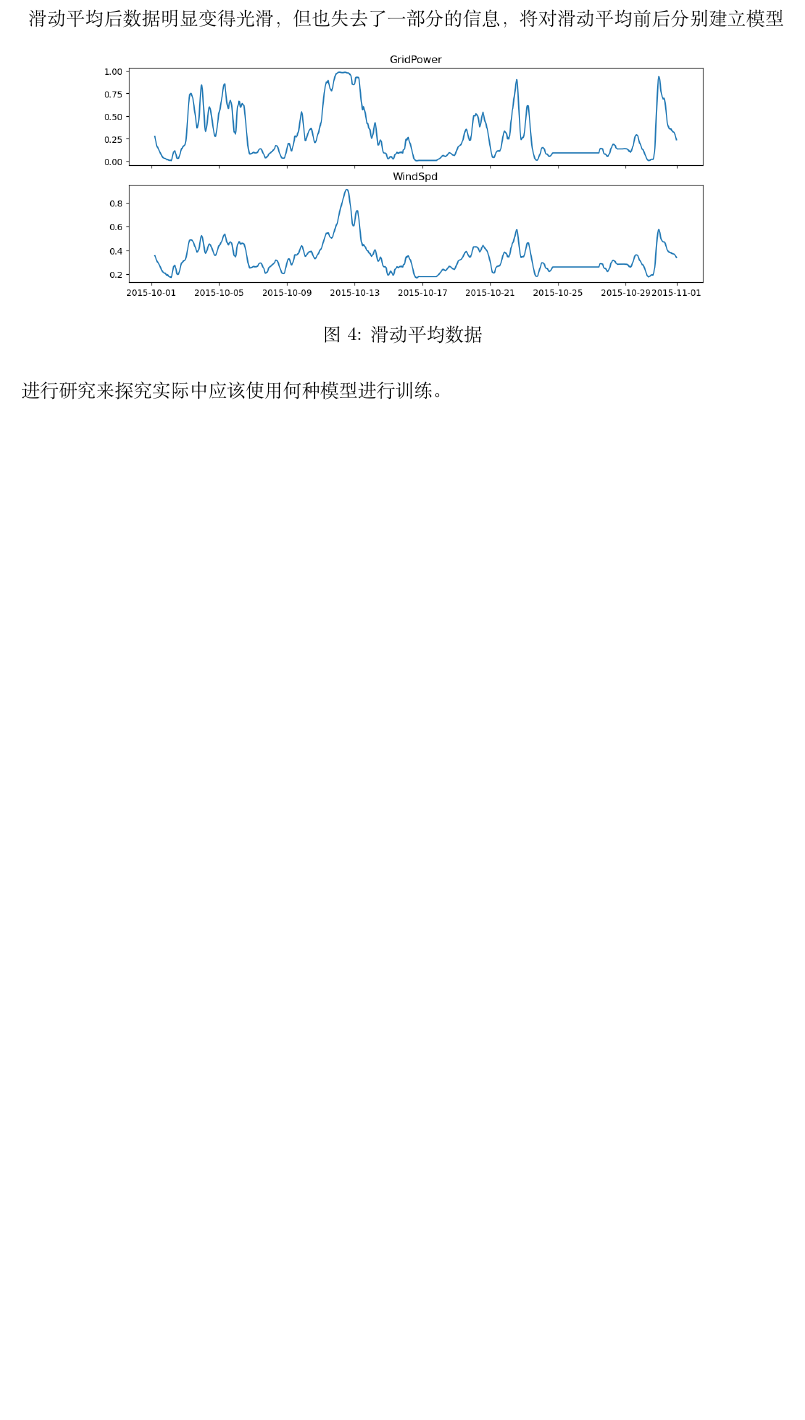
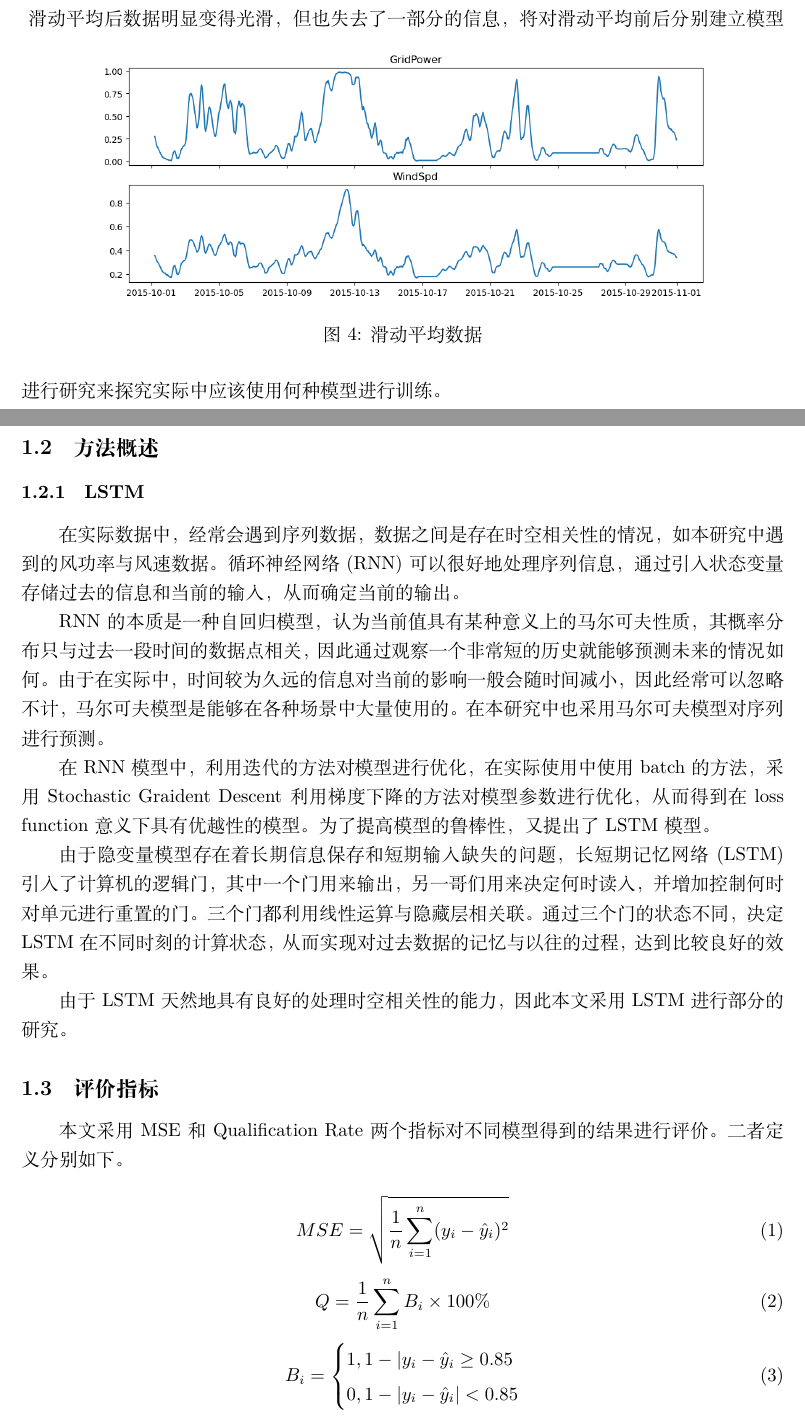
Before and after one commit to Toby-X/BDAI, a LaTeX document (Project/tex/project.tex): part of page 3 of 3 before the commit and two parts of pages 3 and 4 of 5 after it, the two joined at a grey line, cut so that both start at the same text, the shorter picture padded with empty space. Compiled offline with XeLaTeX.

Commit message:
update model and continue finishing paper

```diff
--- a/Project/tex/project.tex
+++ b/Project/tex/project.tex
@@ -59,4 +59,40 @@
 \end{figure}
 滑动平均后数据明显变得光滑，但也失去了一部分的信息，将对滑动平均前后分别建立模型进行研究来探究实际中应该使用何种模型进行
 训练。\\
+
+\subsection{方法概述}
+\subsubsection{LSTM}
+在实际数据中，经常会遇到序列数据，数据之间是存在时空相关性的情况，如本研究中遇到的风功率与风速数据。
+循环神经网络(RNN)可以很好地处理序列信息，通过引入状态变量存储过去的信息和当前的输入，从而确定当前的
+输出。\\
+\indent RNN的本质是一种自回归模型，认为当前值具有某种意义上的马尔可夫性质，其概率分布只与过去一段时间
+的数据点相关，因此通过观察一个非常短的历史就能够预测未来的情况如何。由于在实际中，时间较为久远的信息
+对当前的影响一般会随时间减小，因此经常可以忽略不计，马尔可夫模型是能够在各种场景中大量使用的。在本研究
+中也采用马尔可夫模型对序列进行预测。\\
+\indent 在RNN模型中，利用迭代的方法对模型进行优化，在实际使用中使用batch的方法，采用Stochastic Graident
+Descent利用梯度下降的方法对模型参数进行优化，从而得到在loss function意义下具有优越性的模型。为了提高模型
+的鲁棒性，又提出了LSTM模型。\\
+\indent 由于隐变量模型存在着长期信息保存和短期输入缺失的问题，长短期记忆网络(LSTM)引入了计算机的逻辑门，
+其中一个门用来输出，另一哥们用来决定何时读入，并增加控制何时对单元进行重置的门。三个门都利用线性运算与
+隐藏层相关联。通过三个门的状态不同，决定LSTM在不同时刻的计算状态，从而实现对过去数据的记忆与以往的过程，
+达到比较良好的效果。\\
+\indent 由于LSTM天然地具有良好的处理时空相关性的能力，因此本文采用LSTM进行部分的研究。
+\subsection{评价指标}
+本文采用MSE和Qualification Rate两个指标对不同模型得到的结果进行评价。二者定义分别如下。\\
+\begin{equation}
+    MSE = \sqrt{\frac{1}{n}\sum_{i=1}^n (y_i-\hat{y}_i)^2}
+\end{equation}
+\begin{equation}
+    Q = \frac{1}{n}\sum_{i=1}^n B_i\times 100\%
+\end{equation}
+\begin{equation}
+    B_i = \left\{
+        \begin{aligned}
+            &1, 1-|y_i-\hat{y}_i \geq 0.85\\
+            &0, 1-|y_i-\hat{y}_i| < 0.85
+        \end{aligned}
+        \right .
+\end{equation}
+其中$y_i$为序列中第$i$项的真值，$\hat{y}_i$为序列中第$i$项的预测值。MSE可以用来表征数据的预测程度的好坏，
+MSE越小代表预测值与真值在均方误差意义下更加接近。Q则为观测预测值符合国家标准的数量，更直观地观测预测方法的好坏。
 \end{document}
```
Also changed, not shown: Project/tex/project.pdf (added), 4 other files.
